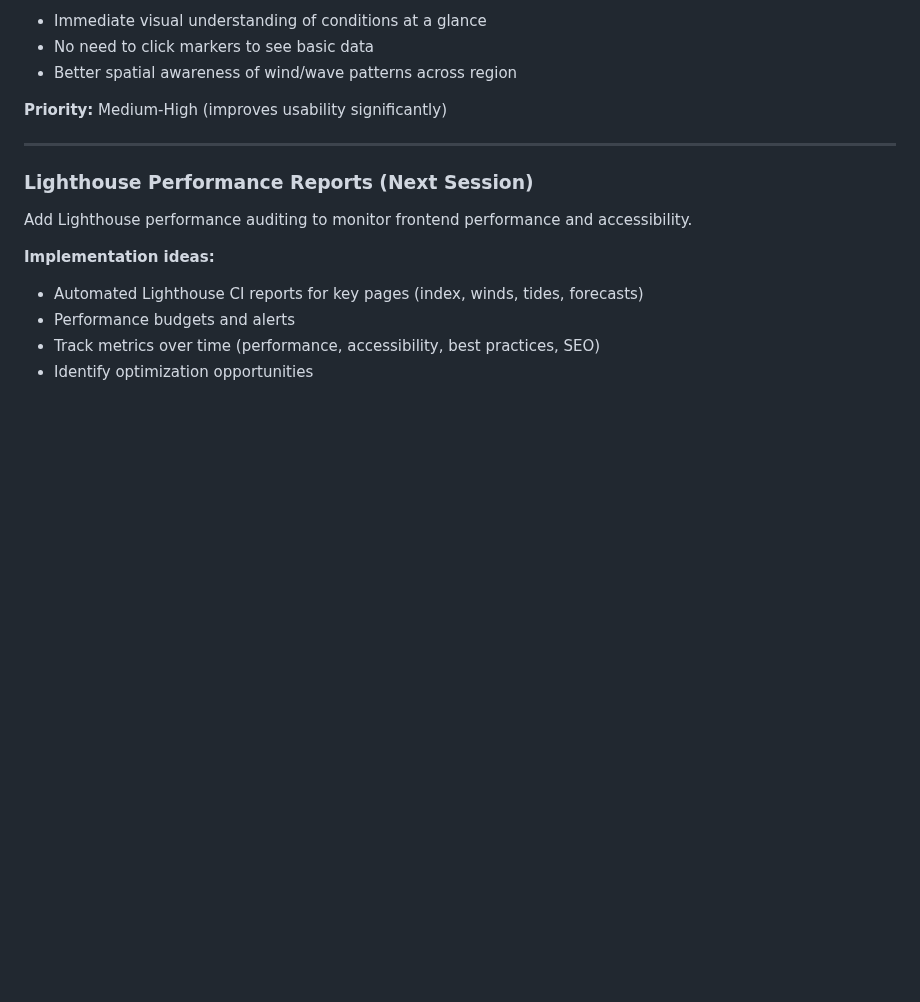
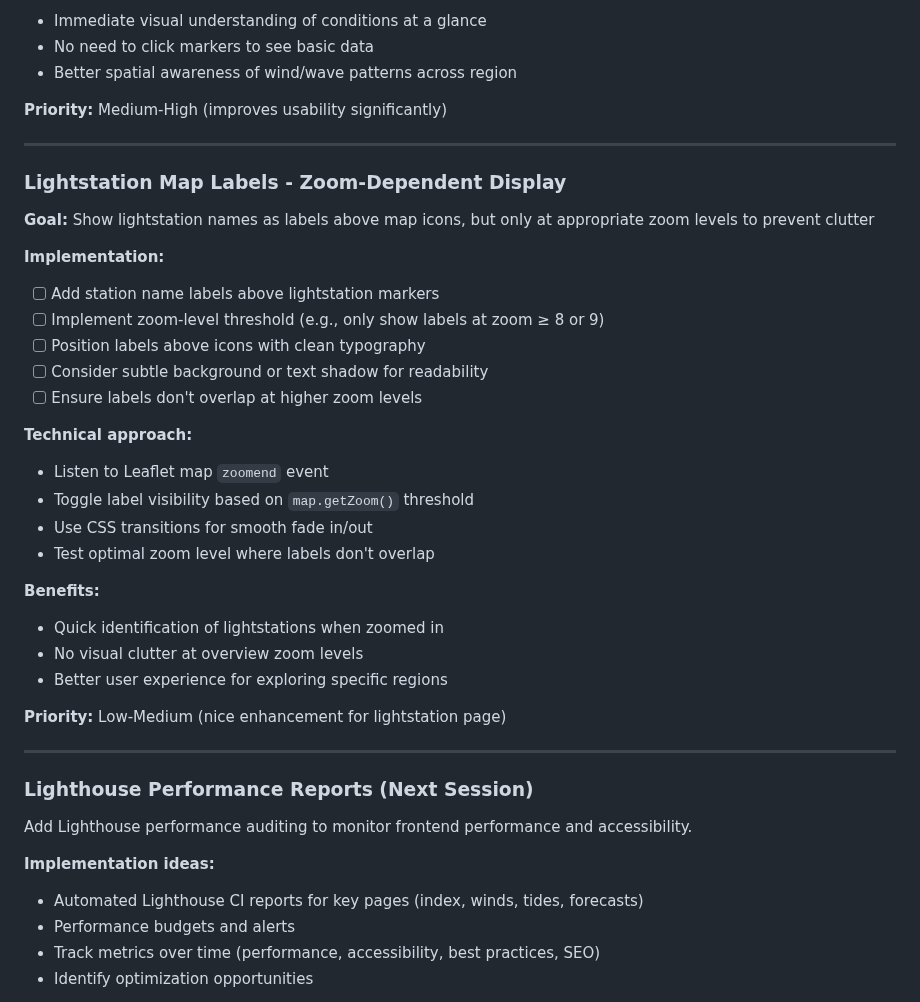
Before and after one commit to Keelando/surf-website, a Markdown page: docs/project/TODO.md, the part around the change. GitHub-like rendering; blank space fills up the shorter version.

Commit message:
Add lightstation map labels feature to TODO
Feature: Show lightstation names above map icons, but only when zoomed in
sufficiently to prevent label pollution at overview zoom levels.

Implementation approach: Use Leaflet zoomend event to toggle label
visibility based on zoom threshold.

🤖 Generated with [Claude Code](https://claude.com/claude-code)

Co-Authored-By: Claude Sonnet 4.5 <noreply@anthropic.com>

```diff
--- a/docs/project/TODO.md
+++ b/docs/project/TODO.md
@@ -29,6 +29,32 @@
 - Better spatial awareness of wind/wave patterns across region
 
 **Priority:** Medium-High (improves usability significantly)
+
+---
+
+### Lightstation Map Labels - Zoom-Dependent Display
+
+**Goal:** Show lightstation names as labels above map icons, but only at appropriate zoom levels to prevent clutter
+
+**Implementation:**
+- [ ] Add station name labels above lightstation markers
+- [ ] Implement zoom-level threshold (e.g., only show labels at zoom ≥ 8 or 9)
+- [ ] Position labels above icons with clean typography
+- [ ] Consider subtle background or text shadow for readability
+- [ ] Ensure labels don't overlap at higher zoom levels
+
+**Technical approach:**
+- Listen to Leaflet map `zoomend` event
+- Toggle label visibility based on `map.getZoom()` threshold
+- Use CSS transitions for smooth fade in/out
+- Test optimal zoom level where labels don't overlap
+
+**Benefits:**
+- Quick identification of lightstations when zoomed in
+- No visual clutter at overview zoom levels
+- Better user experience for exploring specific regions
+
+**Priority:** Low-Medium (nice enhancement for lightstation page)
 
 ---
 
```
